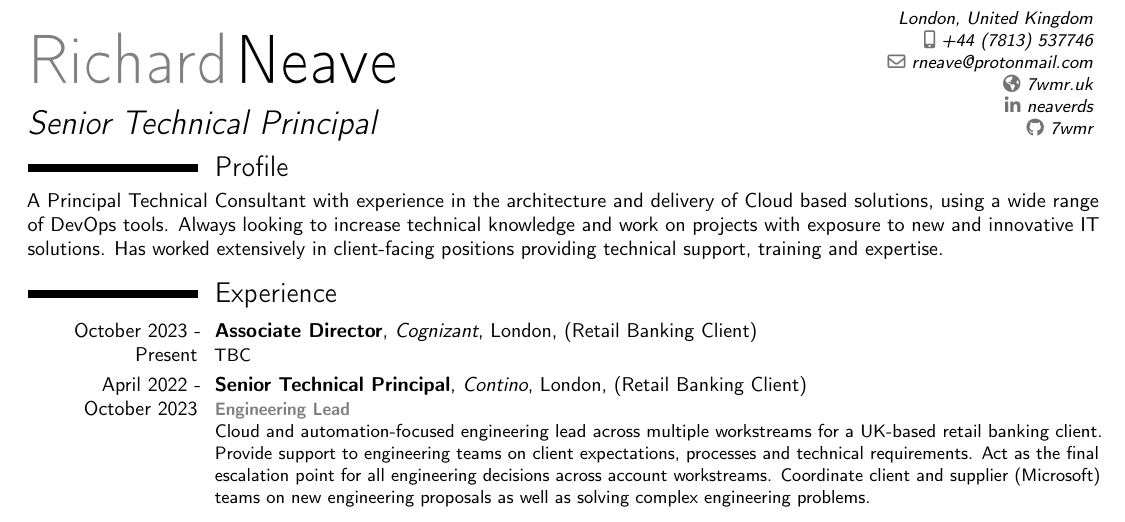
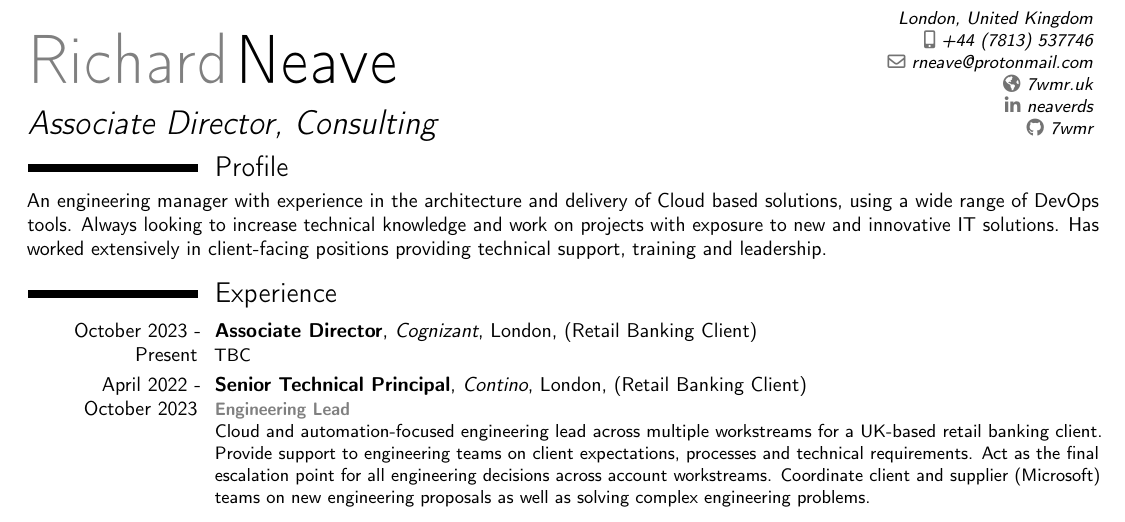
Before and after one commit to 7wmr/curriculum-vitae, a LaTeX CV (cv.tex, which reads sections/info.tex, sections/profile.tex): part of page 1 of 4, cut so that both start at the same text. Compiled offline with pdfLaTeX.

Commit message:
add: sync functions

```diff
--- a/sections/info.tex
+++ b/sections/info.tex
@@ -1,6 +1,6 @@
 \firstname{Richard}
 \familyname{Neave}
-\title{Senior Technical Principal}
+\title{Associate Director, Consulting}
 \address{}{London, United Kingdom}{}
 \phone[mobile]{+44 (7813) 537746}
 \email{rneave@protonmail.com}
--- a/sections/profile.tex
+++ b/sections/profile.tex
@@ -1,10 +1,10 @@
 \section{Profile}
 
-A Principal Technical Consultant with experience in the architecture
+An engineering manager with experience in the architecture
 and delivery of Cloud based solutions, using a wide
 range of DevOps tools. Always looking to increase technical
 knowledge and work on projects with exposure to new and innovative
 IT solutions. Has worked extensively in client-facing positions
-providing technical support, training and expertise.
+providing technical support, training and leadership.
 
 \closesection{}
```
Also changed, not shown: out/richard-neave-curriculum-vitae.pdf.
